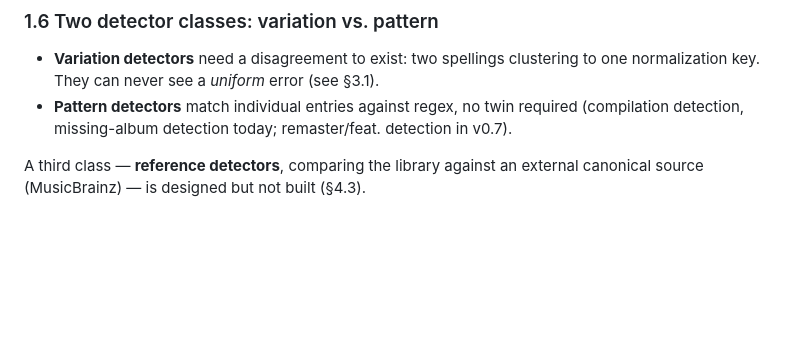
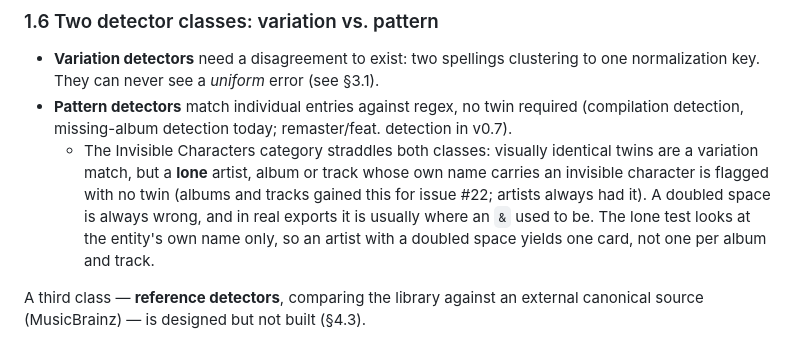
Before and after one commit to scoblitz/scrobble-analyzer, a Markdown page: docs/DESIGN.md, the part around the change. Drawn GitHub-style; blank space fills up the shorter version.

Commit message:
docs: note the lone invisible-character rule in the detector classes (issue #22)
Co-Authored-By: Claude Fable 5.1 <noreply@anthropic.com>

```diff
--- a/docs/DESIGN.md
+++ b/docs/DESIGN.md
@@ -43,6 +43,7 @@ Strategic consequence: persistent dismissals **unlock detection categories that
 
 - **Variation detectors** need a disagreement to exist: two spellings clustering to one normalization key. They can never see a *uniform* error (see §3.1).
 - **Pattern detectors** match individual entries against regex, no twin required (compilation detection, missing-album detection today; remaster/feat. detection in v0.7).
+  - The Invisible Characters category straddles both classes: visually identical twins are a variation match, but a **lone** artist, album or track whose own name carries an invisible character is flagged with no twin (albums and tracks gained this for issue #22; artists always had it). A doubled space is always wrong, and in real exports it is usually where an `&` used to be. The lone test looks at the entity's own name only, so an artist with a doubled space yields one card, not one per album and track.
 
 A third class — **reference detectors**, comparing the library against an external canonical source (MusicBrainz) — is designed but not built (§4.3).
 
```
